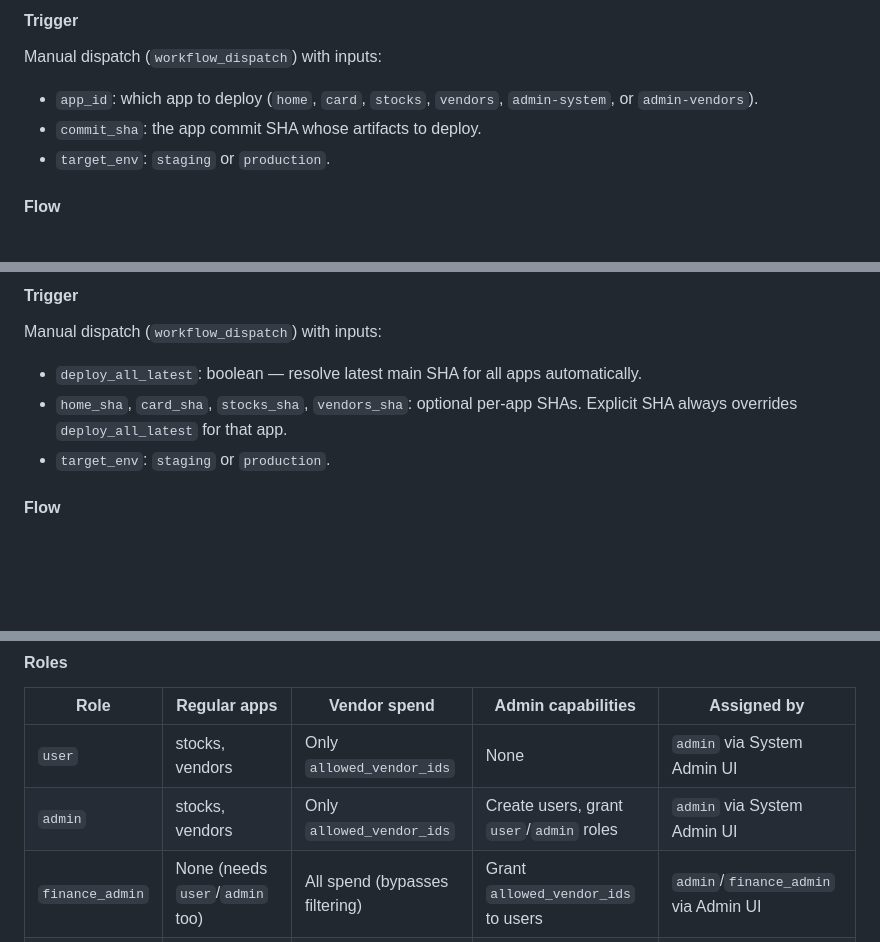
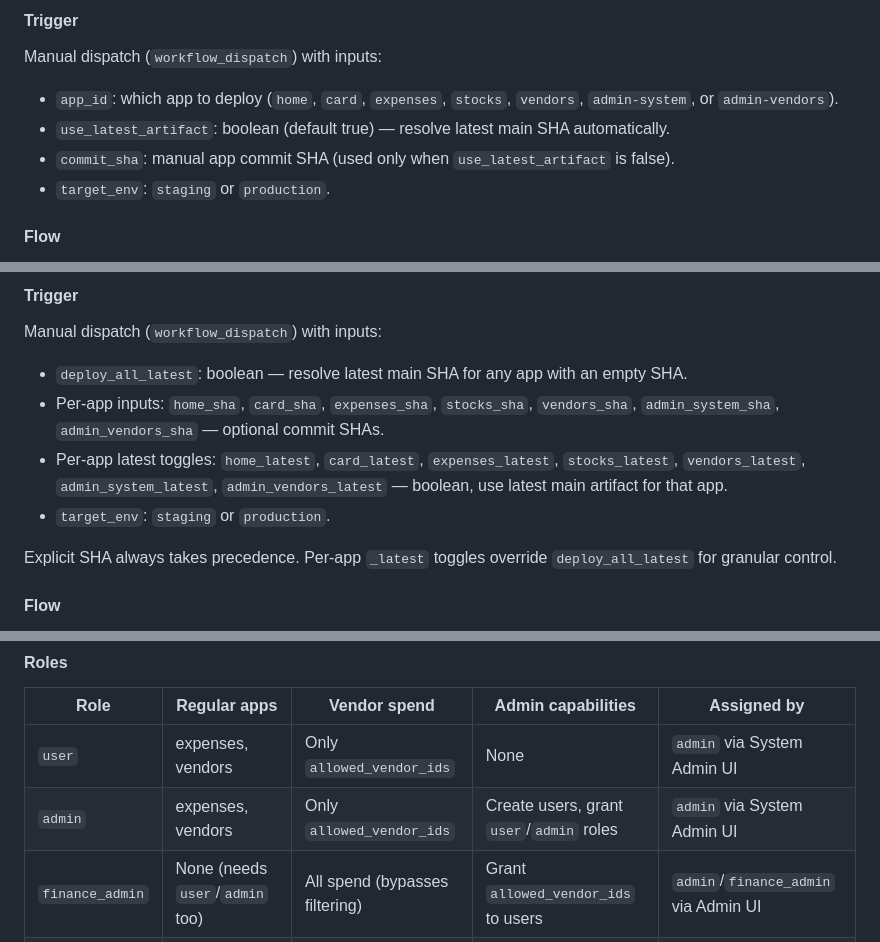
Before and after one commit to heymichael/haderach-platform, a Markdown page: docs/architecture.md, 3 parts joined by grey strips. Drawn GitHub-style; blank space fills up the shorter version.

Commit message:
Add docs/architecture.md tracking platform architecture and deploy flows (#38)
Previously generated but never committed to git. Updated stale areas:
added expenses to onboarded apps table, updated deploy workflow inputs
(use_latest_artifact, per-app latest toggles), updated RBAC roles table
(expenses replaces stocks in user/admin app access).

Made-with: Cursor

```diff
--- a/docs/architecture.md
+++ b/docs/architecture.md
@@ -105,8 +105,9 @@ Deploys an app artifact to Firebase Hosting via manual dispatch.
 
 Manual dispatch (`workflow_dispatch`) with inputs:
 
-- `app_id`: which app to deploy (`home`, `card`, `stocks`, `vendors`, `admin-system`, or `admin-vendors`).
-- `commit_sha`: the app commit SHA whose artifacts to deploy.
+- `app_id`: which app to deploy (`home`, `card`, `expenses`, `stocks`, `vendors`, `admin-system`, or `admin-vendors`).
+- `use_latest_artifact`: boolean (default true) — resolve latest main SHA automatically.
+- `commit_sha`: manual app commit SHA (used only when `use_latest_artifact` is false).
 - `target_env`: `staging` or `production`.
 
 #### Flow
@@ -133,10 +134,14 @@ once, and does one atomic deploy.
 
 Manual dispatch (`workflow_dispatch`) with inputs:
 
-- `deploy_all_latest`: boolean — resolve latest main SHA for all apps automatically.
-- `home_sha`, `card_sha`, `stocks_sha`, `vendors_sha`: optional per-app SHAs.
-  Explicit SHA always overrides `deploy_all_latest` for that app.
+- `deploy_all_latest`: boolean — resolve latest main SHA for any app with an empty SHA.
+- Per-app inputs: `home_sha`, `card_sha`, `expenses_sha`, `stocks_sha`, `vendors_sha`,
+  `admin_system_sha`, `admin_vendors_sha` — optional commit SHAs.
+- Per-app latest toggles: `home_latest`, `card_latest`, `expenses_latest`, `stocks_latest`,
+  `vendors_latest`, `admin_system_latest`, `admin_vendors_latest` — boolean, use latest main artifact for that app.
 - `target_env`: `staging` or `production`.
+
+Explicit SHA always takes precedence. Per-app `_latest` toggles override `deploy_all_latest` for granular control.
 
 #### Flow
 
@@ -395,8 +401,8 @@ Roles are global (not per-app) and a user can hold multiple roles.
 
 | Role | Regular apps | Vendor spend | Admin capabilities | Assigned by |
 |------|-------------|-------------|-------------------|-------------|
-| `user` | stocks, vendors | Only `allowed_vendor_ids` | None | `admin` via System Admin UI |
-| `admin` | stocks, vendors | Only `allowed_vendor_ids` | Create users, grant `user`/`admin` roles | `admin` via System Admin UI |
+| `user` | expenses, vendors | Only `allowed_vendor_ids` | None | `admin` via System Admin UI |
+| `admin` | expenses, vendors | Only `allowed_vendor_ids` | Create users, grant `user`/`admin` roles | `admin` via System Admin UI |
 | `finance_admin` | None (needs `user`/`admin` too) | All spend (bypasses filtering) | Grant `allowed_vendor_ids` to users | `admin`/`finance_admin` via Admin UI |
 | `haderach_user` | card | N/A | None | `admin` via System Admin UI |
 
```
Also changed, not shown: other parts of docs/architecture.md (+1 -0 lines).
